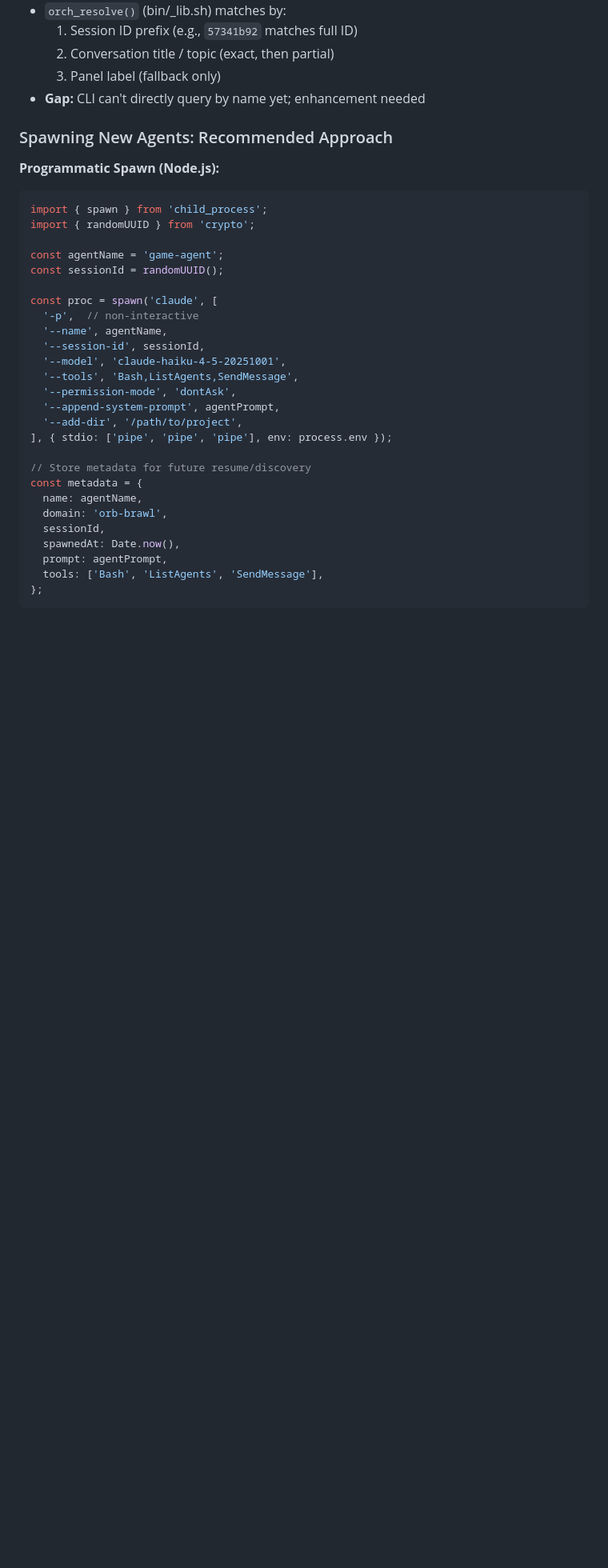
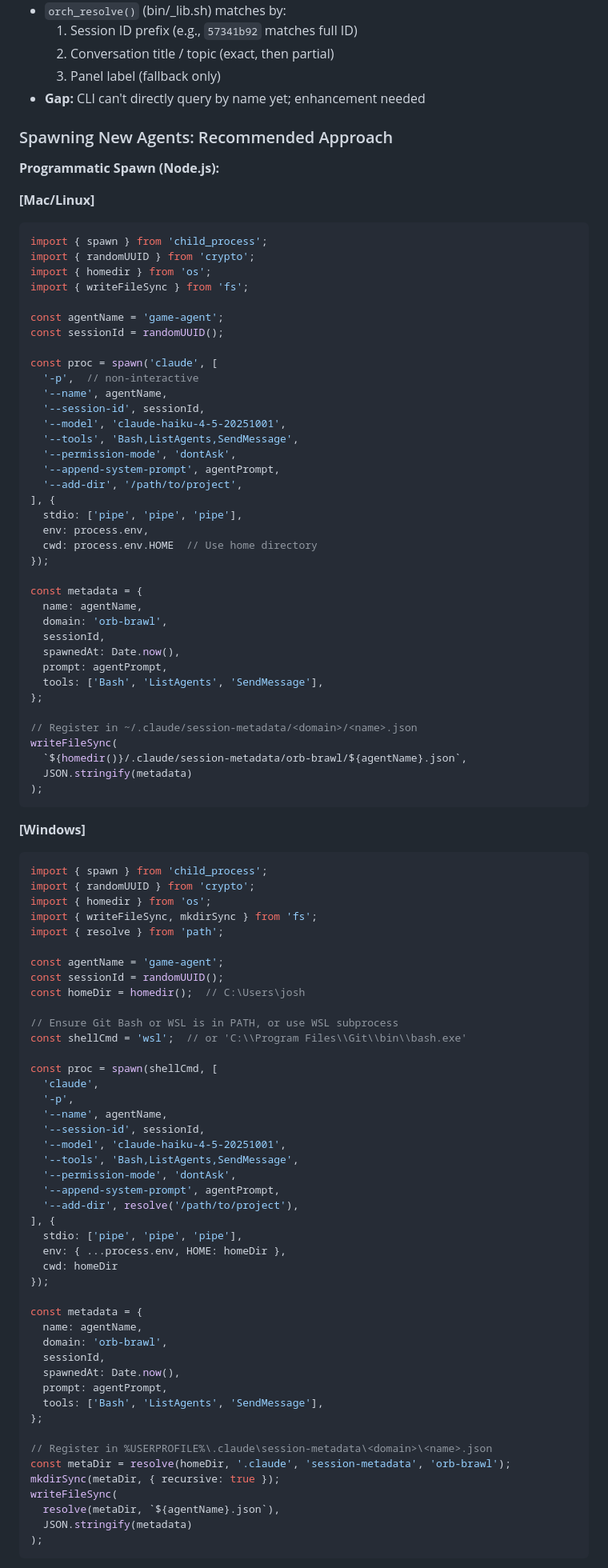
Before and after one commit to MoneybagsCodex/agent-orchestrator, a Markdown page: docs/ORCHESTRATOR_PROMPT.md, the part around one of its changes. Shown at 80% size. GitHub-like rendering; blank space fills up the shorter version.

````diff
--- a/docs/ORCHESTRATOR_PROMPT.md
+++ b/docs/ORCHESTRATOR_PROMPT.md
@@ -769,9 +784,13 @@ The orchestrator resumes itself by name:
 ### Spawning New Agents: Recommended Approach
 
 **Programmatic Spawn (Node.js):**
+
+**[Mac/Linux]**
 ```typescript
 import { spawn } from 'child_process';
 import { randomUUID } from 'crypto';
+import { homedir } from 'os';
+import { writeFileSync } from 'fs';
 
 const agentName = 'game-agent';
 const sessionId = randomUUID();
@@ -785,9 +804,12 @@ const proc = spawn('claude', [
   '--permission-mode', 'dontAsk',
   '--append-system-prompt', agentPrompt,
   '--add-dir', '/path/to/project',
-], { stdio: ['pipe', 'pipe', 'pipe'], env: process.env });
+], {
+  stdio: ['pipe', 'pipe', 'pipe'],
+  env: process.env,
+  cwd: process.env.HOME  // Use home directory
+});
 
-// Store metadata for future resume/discovery
 const metadata = {
   name: agentName,
   domain: 'orb-brawl',
@@ -796,4 +818,60 @@ const metadata = {
   prompt: agentPrompt,
   tools: ['Bash', 'ListAgents', 'SendMessage'],
 };
+
+// Register in ~/.claude/session-metadata/<domain>/<name>.json
+writeFileSync(
+  `${homedir()}/.claude/session-metadata/orb-brawl/${agentName}.json`,
+  JSON.stringify(metadata)
+);
 ```
+
+**[Windows]**
+```typescript
+import { spawn } from 'child_process';
+import { randomUUID } from 'crypto';
+import { homedir } from 'os';
+import { writeFileSync, mkdirSync } from 'fs';
+import { resolve } from 'path';
+
+const agentName = 'game-agent';
+const sessionId = randomUUID();
+const homeDir = homedir();  // C:\Users\josh
+
+// Ensure Git Bash or WSL is in PATH, or use WSL subprocess
+const shellCmd = 'wsl';  // or 'C:\\Program Files\\Git\\bin\\bash.exe'
+
+const proc = spawn(shellCmd, [
+  'claude',
+  '-p',
+  '--name', agentName,
+  '--session-id', sessionId,
+  '--model', 'claude-haiku-4-5-20251001',
+  '--tools', 'Bash,ListAgents,SendMessage',
+  '--permission-mode', 'dontAsk',
+  '--append-system-prompt', agentPrompt,
+  '--add-dir', resolve('/path/to/project'),
+], {
+  stdio: ['pipe', 'pipe', 'pipe'],
+  env: { ...process.env, HOME: homeDir },
+  cwd: homeDir
+});
+
+const metadata = {
+  name: agentName,
+  domain: 'orb-brawl',
+  sessionId,
+  spawnedAt: Date.now(),
+  prompt: agentPrompt,
+  tools: ['Bash', 'ListAgents', 'SendMessage'],
+};
+
+// Register in %USERPROFILE%\.claude\session-metadata\<domain>\<name>.json
+const metaDir = resolve(homeDir, '.claude', 'session-metadata', 'orb-brawl');
+mkdirSync(metaDir, { recursive: true });
+writeFileSync(
+  resolve(metaDir, `${agentName}.json`),
+  JSON.stringify(metadata)
+);
+```
+
````
Also changed, not shown: other parts of docs/ORCHESTRATOR_PROMPT.md (+100 -13 lines).
